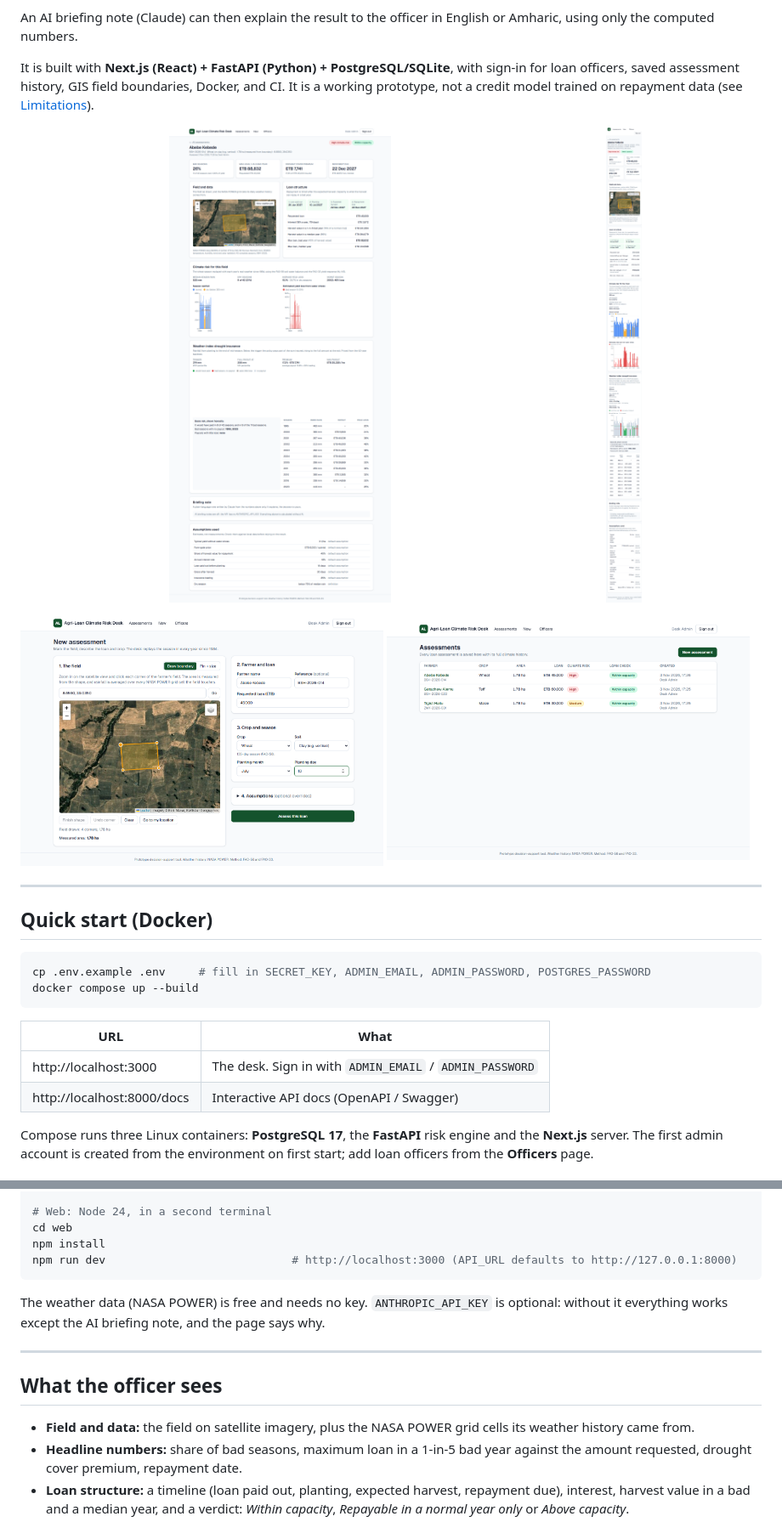
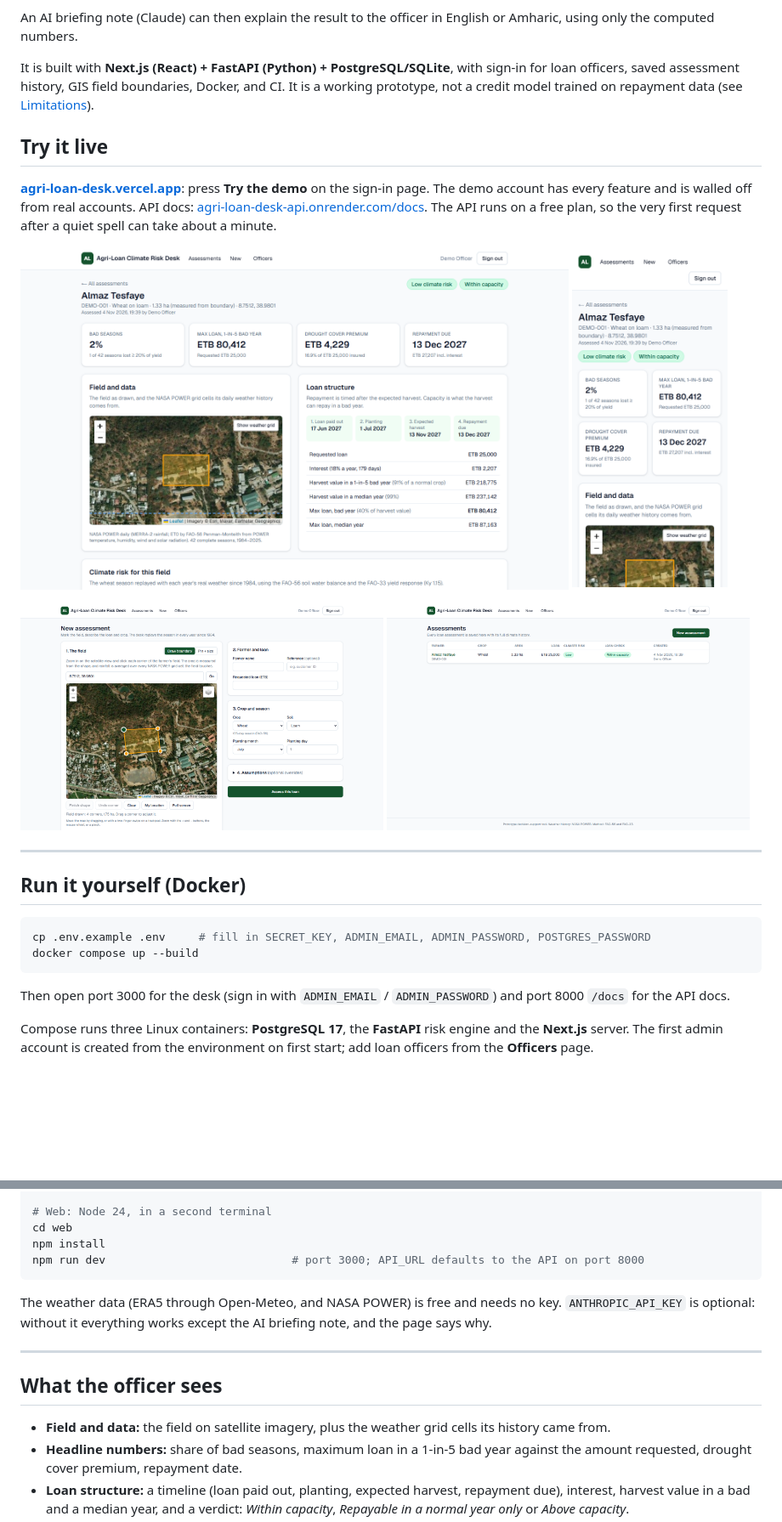
Before and after one commit to ephrathasamuel/agri-loan-desk, a Markdown page: README.md, 2 parts joined by grey strips. Shown at 85% size. Rendered like a GitHub page; pictures changed too: docs/screenshot-list.png, docs/screenshot-mobile.png, docs/screenshot-new.png; blank space fills up the shorter version.

Commit message:
README: live demo links, tidier screenshots, ERA5 rainfall
Lead with the live site and demo instead of local addresses, retake the
screenshots from the live demo at screen size so the two rows line up, and
update the method and limitations for ERA5 rainfall.

````diff
--- a/README.md
+++ b/README.md
@@ -10,8 +10,12 @@ An AI briefing note (Claude) can then explain the result to the officer in Engli
 
 It is built with **Next.js (React) + FastAPI (Python) + PostgreSQL/SQLite**, with sign-in for loan officers, saved assessment history, GIS field boundaries, Docker, and CI. It is a working prototype, not a credit model trained on repayment data (see [Limitations](#limitations)).
 
+## Try it live
+
+**[agri-loan-desk.vercel.app](https://agri-loan-desk.vercel.app)**: press **Try the demo** on the sign-in page. The demo account has every feature and is walled off from real accounts. API docs: [agri-loan-desk-api.onrender.com/docs](https://agri-loan-desk-api.onrender.com/docs). The API runs on a free plan, so the very first request after a quiet spell can take about a minute.
+
 <p>
-  <img src="docs/screenshot-result.png" alt="Assessment result: climate risk, loan structure, insurance backtest and field map for a wheat field near Bishoftu" width="70%" />
-  <img src="docs/screenshot-mobile.png" alt="The same result on a phone" width="22%" />
+  <img src="docs/screenshot-result.png" alt="Assessment result: risk, loan capacity, insurance premium and repayment date for a wheat field near Bishoftu" width="74%" />
+  <img src="docs/screenshot-mobile.png" alt="The same result on a phone" width="21%" />
 </p>
 <p>
@@ -21,17 +25,14 @@ It is built with **Next.js (React) + FastAPI (Python) + PostgreSQL/SQLite**, wit
 
 ---
 
-## Quick start (Docker)
+## Run it yourself (Docker)
 
 ```bash
 cp .env.example .env     # fill in SECRET_KEY, ADMIN_EMAIL, ADMIN_PASSWORD, POSTGRES_PASSWORD
 docker compose up --build
 ```
 
-| URL | What |
-|---|---|
-| http://localhost:3000 | The desk. Sign in with `ADMIN_EMAIL` / `ADMIN_PASSWORD` |
-| http://localhost:8000/docs | Interactive API docs (OpenAPI / Swagger) |
+Then open port 3000 for the desk (sign in with `ADMIN_EMAIL` / `ADMIN_PASSWORD`) and port 8000 `/docs` for the API docs.
 
 Compose runs three Linux containers: **PostgreSQL 17**, the **FastAPI** risk engine and the **Next.js** server. The first admin account is created from the environment on first start; add loan officers from the **Officers** page.
 
@@ -49,16 +50,16 @@ uvicorn app.main:app --port 8000
 # Web: Node 24, in a second terminal
 cd web
 npm install
-npm run dev                            # http://localhost:3000 (API_URL defaults to http://127.0.0.1:8000)
+npm run dev                            # port 3000; API_URL defaults to the API on port 8000
 ```
 
-The weather data (NASA POWER) is free and needs no key. `ANTHROPIC_API_KEY` is optional: without it everything works except the AI briefing note, and the page says why.
+The weather data (ERA5 through Open-Meteo, and NASA POWER) is free and needs no key. `ANTHROPIC_API_KEY` is optional: without it everything works except the AI briefing note, and the page says why.
 
 ---
 
 ## What the officer sees
 
-- **Field and data:** the field on satellite imagery, plus the NASA POWER grid cells its weather history came from.
+- **Field and data:** the field on satellite imagery, plus the weather grid cells its history came from.
 - **Headline numbers:** share of bad seasons, maximum loan in a 1-in-5 bad year against the amount requested, drought cover premium, repayment date.
 - **Loan structure:** a timeline (loan paid out, planting, expected harvest, repayment due), interest, harvest value in a bad and a median year, and a verdict: *Within capacity*, *Repayable in a normal year only* or *Above capacity*.
 - **Climate risk:** charts of season rainfall and estimated yield loss for every season since 1984, with dry seasons and bad seasons marked.
````
Also changed, not shown: other parts of README.md (+6 -5 lines).
